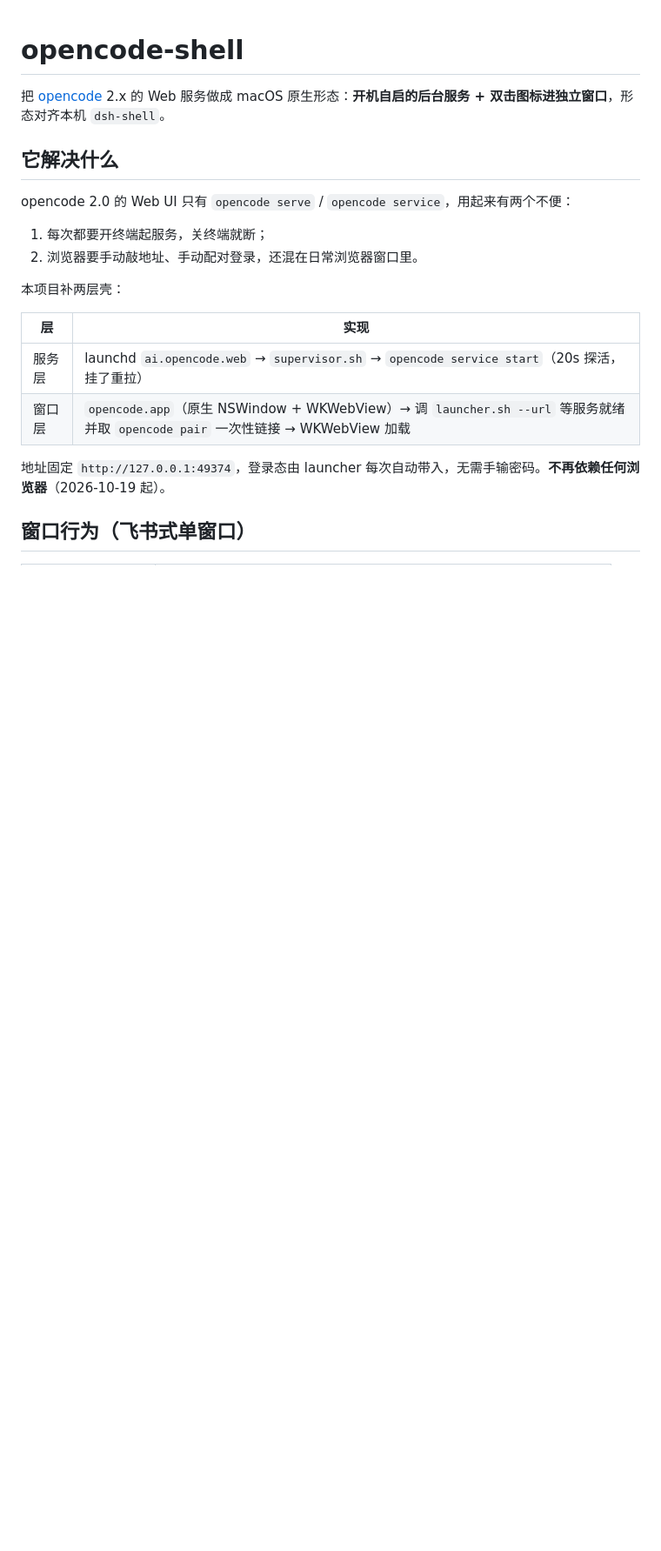
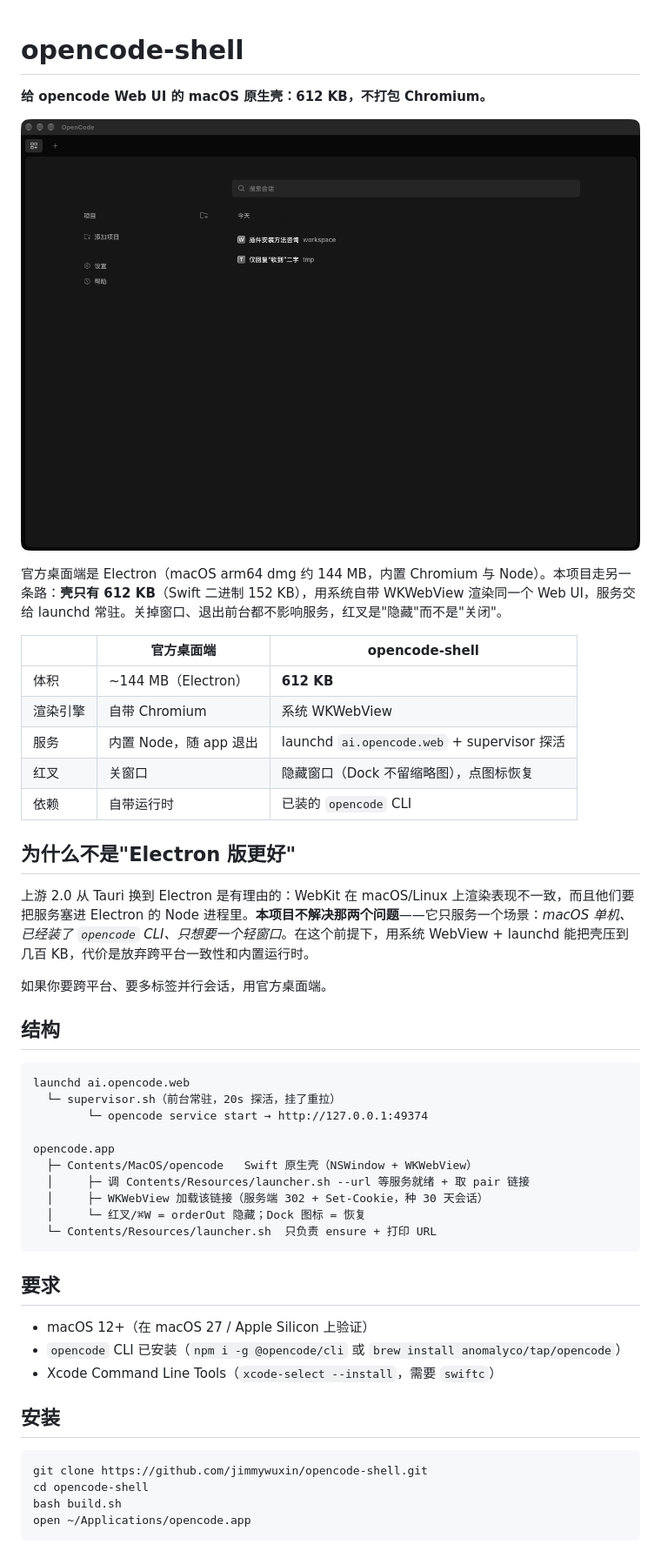
Before and after one commit to jimmywuxin/opencode-shell, a Markdown page: README.md, the part around one of its changes. Shown at 87% size. Drawn GitHub-style; pictures changed too: assets/screenshot.png (added); blank space fills up the shorter version.

````diff
--- a/README.md
+++ b/README.md
@@ -1,21 +1,52 @@
 # opencode-shell
 
-把 [opencode](https://opencode.ai) 2.x 的 Web 服务做成 macOS 原生形态：**开机自启的后台服务 + 双击图标进独立窗口**，形态对齐本机 `dsh-shell`。
+**给 opencode Web UI 的 macOS 原生壳：612 KB，不打包 Chromium。**
 
-## 它解决什么
+![screenshot](assets/screenshot.png)
 
-opencode 2.0 的 Web UI 只有 `opencode serve` / `opencode service`，用起来有两个不便：
+官方桌面端是 Electron（macOS arm64 dmg 约 144 MB，内置 Chromium 与 Node）。本项目走另一条路：**壳只有 612 KB**（Swift 二进制 152 KB），用系统自带 WKWebView 渲染同一个 Web UI，服务交给 launchd 常驻。关掉窗口、退出前台都不影响服务，红叉是"隐藏"而不是"关闭"。
 
-1. 每次都要开终端起服务，关终端就断；
-2. 浏览器要手动敲地址、手动配对登录，还混在日常浏览器窗口里。
+| | 官方桌面端 | opencode-shell |
+|---|---|---|
+| 体积 | ~144 MB（Electron） | **612 KB** |
+| 渲染引擎 | 自带 Chromium | 系统 WKWebView |
+| 服务 | 内置 Node，随 app 退出 | launchd `ai.opencode.web` + supervisor 探活 |
+| 红叉 | 关窗口 | 隐藏窗口（Dock 不留缩略图），点图标恢复 |
+| 依赖 | 自带运行时 | 已装的 `opencode` CLI |
 
-本项目补两层壳：
+## 为什么不是"Electron 版更好"
 
-| 层 | 实现 |
-|---|---|
-| 服务层 | launchd `ai.opencode.web` → `supervisor.sh` → `opencode service start`（20s 探活，挂了重拉） |
-| 窗口层 | `opencode.app`（原生 NSWindow + WKWebView）→ 调 `launcher.sh --url` 等服务就绪并取 `opencode pair` 一次性链接 → WKWebView 加载 |
+上游 2.0 从 Tauri 换到 Electron 是有理由的：WebKit 在 macOS/Linux 上渲染表现不一致，而且他们要把服务塞进 Electron 的 Node 进程里。**本项目不解决那两个问题**——它只服务一个场景：*macOS 单机、已经装了 `opencode` CLI、只想要一个轻窗口*。在这个前提下，用系统 WebView + launchd 能把壳压到几百 KB，代价是放弃跨平台一致性和内置运行时。
 
-地址固定 `http://127.0.0.1:49374`，登录态由 launcher 每次自动带入，无需手输密码。**不再依赖任何浏览器**（2026-10-19 起）。
+如果你要跨平台、要多标签并行会话，用官方桌面端。
 
-## 窗口行为（飞书式单窗口）
+## 结构
+
+```
+launchd ai.opencode.web
+  └─ supervisor.sh（前台常驻，20s 探活，挂了重拉）
+        └─ opencode service start → http://127.0.0.1:49374
+
+opencode.app
+  ├─ Contents/MacOS/opencode   Swift 原生壳（NSWindow + WKWebView）
+  │     ├─ 调 Contents/Resources/launcher.sh --url 等服务就绪 + 取 pair 链接
+  │     ├─ WKWebView 加载该链接（服务端 302 + Set-Cookie，种 30 天会话）
+  │     └─ 红叉/⌘W = orderOut 隐藏；Dock 图标 = 恢复
+  └─ Contents/Resources/launcher.sh  只负责 ensure + 打印 URL
+```
+
+## 要求
+
+- macOS 12+（在 macOS 27 / Apple Silicon 上验证）
+- `opencode` CLI 已安装（`npm i -g @opencode/cli` 或 `brew install anomalyco/tap/opencode`）
+- Xcode Command Line Tools（`xcode-select --install`，需要 `swiftc`）
+
+## 安装
+
+```bash
+git clone https://github.com/jimmywuxin/opencode-shell.git
+cd opencode-shell
+bash build.sh
+open ~/Applications/opencode.app
+```
+
````
Also changed, not shown: other parts of README.md (+40 -57 lines), CHANGELOG.md (+9 -0 lines), 4 other files.
